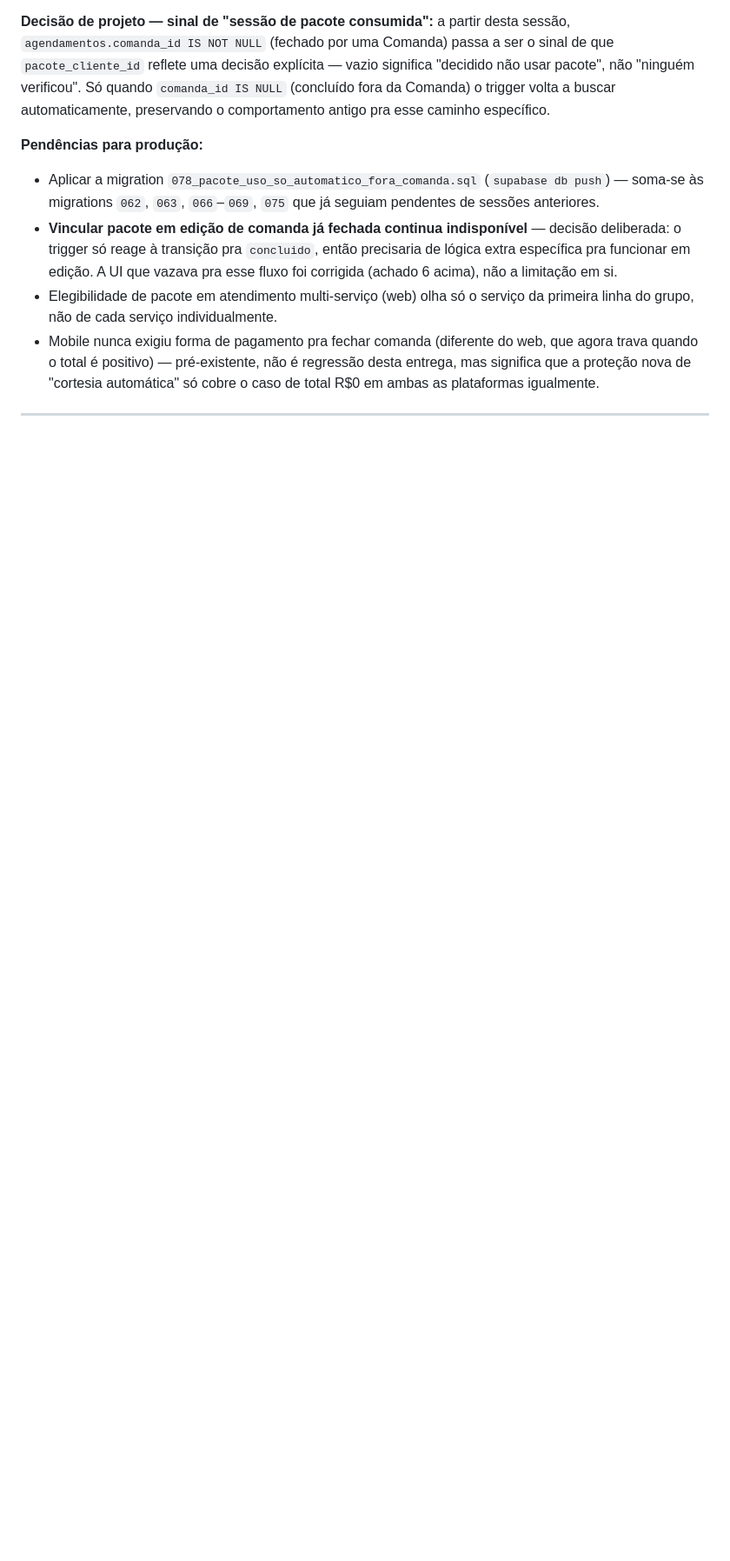
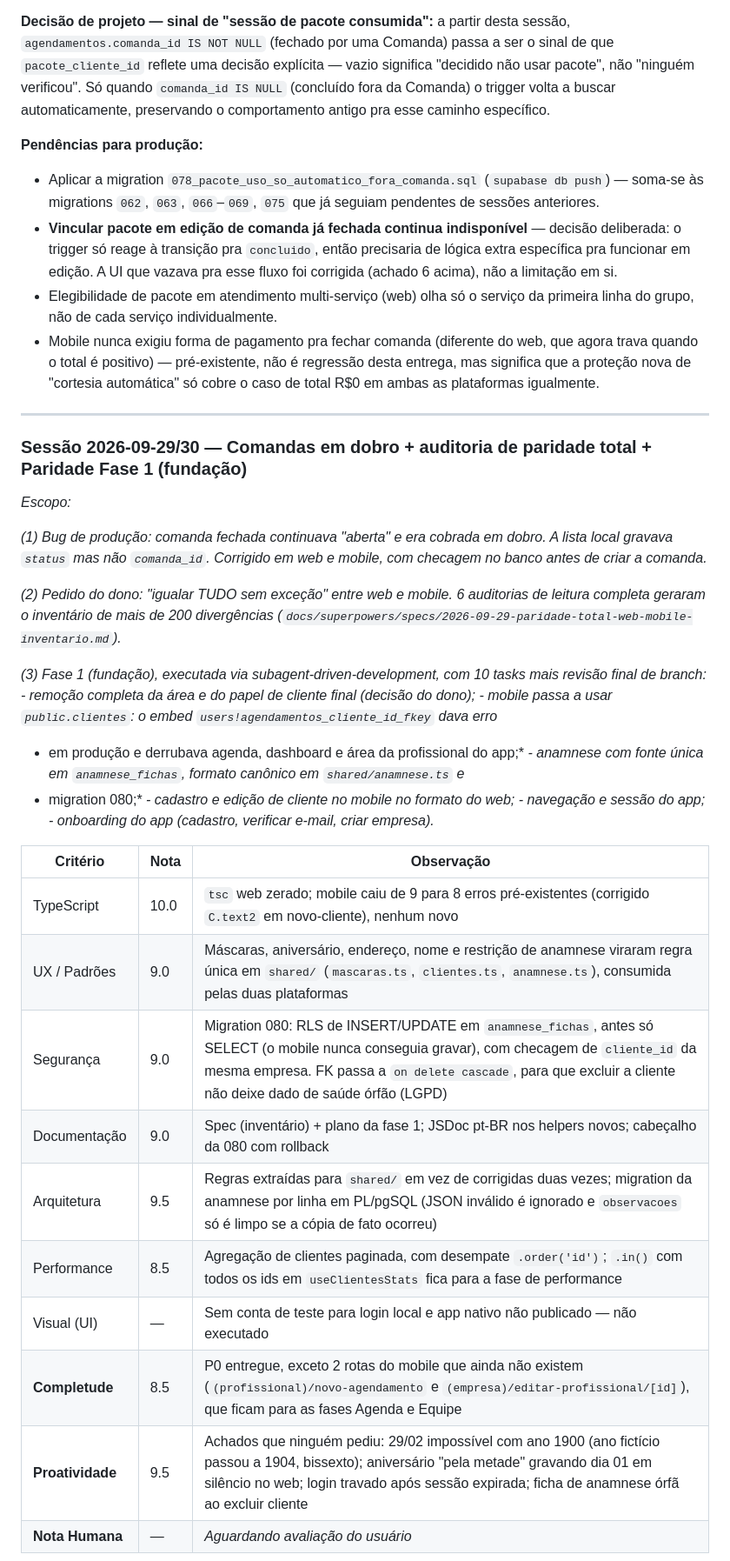
Before and after one commit to ruan-lopes16/bellamore-app, a Markdown page: CLAUDE.md, the part around one of its changes. Shown at 87% size. GitHub-like rendering; blank space fills up the shorter version.

Commit message:
docs: auditoria da fase 1 de paridade (fundacao) e pendencias de producao
Co-Authored-By: Claude Opus 5.5 <noreply@anthropic.com>

```diff
--- a/CLAUDE.md
+++ b/CLAUDE.md
@@ -633,3 +633,39 @@ automaticamente, preservando o comportamento antigo pra esse caminho específico
 
 ---
 
+### Sessão 2026-09-29/30 — Comandas em dobro + auditoria de paridade total + Paridade Fase 1 (fundação)
+
+*Escopo:*
+
+*(1) Bug de produção: comanda fechada continuava "aberta" e era cobrada em dobro. A lista local*
+*gravava `status` mas não `comanda_id`. Corrigido em web e mobile, com checagem no banco antes*
+*de criar a comanda.*
+
+*(2) Pedido do dono: "igualar TUDO sem exceção" entre web e mobile. 6 auditorias de leitura*
+*completa geraram o inventário de mais de 200 divergências*
+*(`docs/superpowers/specs/2026-09-29-paridade-total-web-mobile-inventario.md`).*
+
+*(3) Fase 1 (fundação), executada via subagent-driven-development, com 10 tasks mais revisão*
+*final de branch:*
+*- remoção completa da área e do papel de cliente final (decisão do dono);*
+*- mobile passa a usar `public.clientes`: o embed `users!agendamentos_cliente_id_fkey` dava erro*
+*  em produção e derrubava agenda, dashboard e área da profissional do app;*
+*- anamnese com fonte única em `anamnese_fichas`, formato canônico em `shared/anamnese.ts` e*
+*  migration 080;*
+*- cadastro e edição de cliente no mobile no formato do web;*
+*- navegação e sessão do app;*
+*- onboarding do app (cadastro, verificar e-mail, criar empresa).*
+
+| Critério        | Nota | Observação |
+|-----------------|------|------------|
+| TypeScript      | 10.0 | `tsc` web zerado; mobile caiu de 9 para 8 erros pré-existentes (corrigido `C.text2` em novo-cliente), nenhum novo |
+| UX / Padrões    | 9.0  | Máscaras, aniversário, endereço, nome e restrição de anamnese viraram regra única em `shared/` (`mascaras.ts`, `clientes.ts`, `anamnese.ts`), consumida pelas duas plataformas |
+| Segurança       | 9.0  | Migration 080: RLS de INSERT/UPDATE em `anamnese_fichas`, antes só SELECT (o mobile nunca conseguia gravar), com checagem de `cliente_id` da mesma empresa. FK passa a `on delete cascade`, para que excluir a cliente não deixe dado de saúde órfão (LGPD) |
+| Documentação    | 9.0  | Spec (inventário) + plano da fase 1; JSDoc pt-BR nos helpers novos; cabeçalho da 080 com rollback |
+| Arquitetura     | 9.5  | Regras extraídas para `shared/` em vez de corrigidas duas vezes; migration da anamnese por linha em PL/pgSQL (JSON inválido é ignorado e `observacoes` só é limpo se a cópia de fato ocorreu) |
+| Performance     | 8.5  | Agregação de clientes paginada, com desempate `.order('id')`; `.in()` com todos os ids em `useClientesStats` fica para a fase de performance |
+| Visual (UI)     | —    | Sem conta de teste para login local e app nativo não publicado — não executado |
+| **Completude**  | 8.5  | P0 entregue, exceto 2 rotas do mobile que ainda não existem (`(profissional)/novo-agendamento` e `(empresa)/editar-profissional/[id]`), que ficam para as fases Agenda e Equipe |
+| **Proatividade**| 9.5  | Achados que ninguém pediu: 29/02 impossível com ano 1900 (ano fictício passou a 1904, bissexto); aniversário "pela metade" gravando dia 01 em silêncio no web; login travado após sessão expirada; ficha de anamnese órfã ao excluir cliente |
+| **Nota Humana** | —    | *Aguardando avaliação do usuário* |
+
```
Also changed, not shown: other parts of CLAUDE.md (+27 -0 lines), 1 other file.
